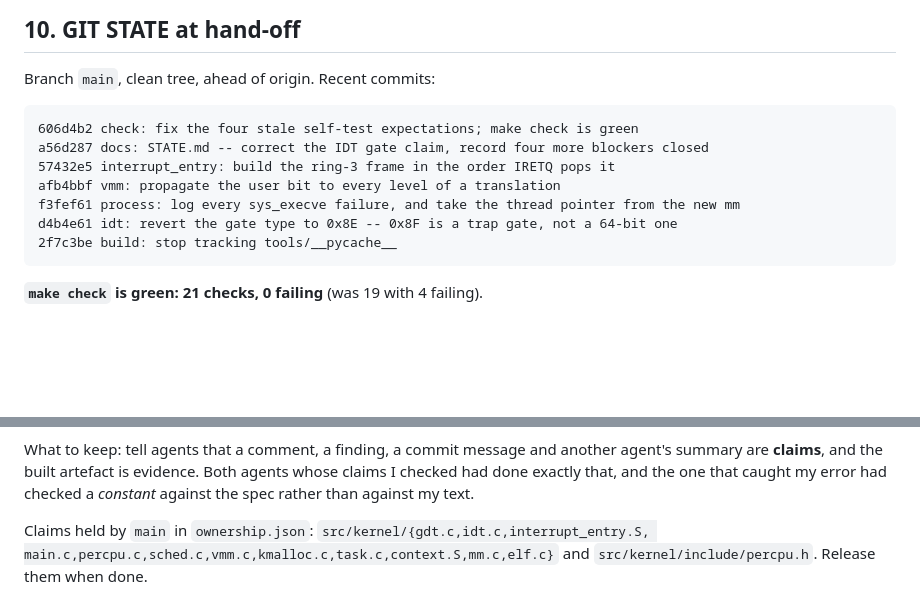
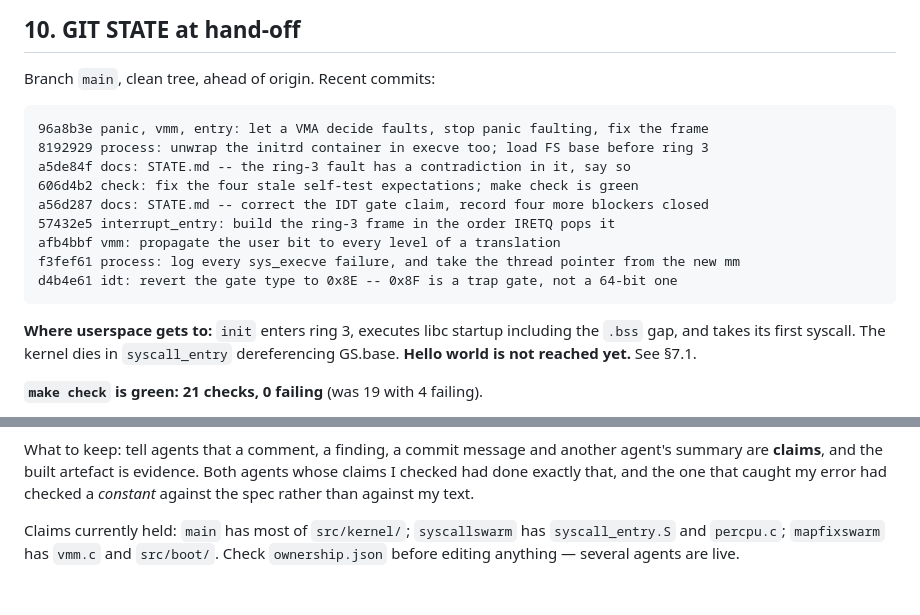
Before and after one commit to Omena0/fr-os, a Markdown page: STATE.md, 2 parts joined by grey strips. GitHub-like rendering; blank space fills up the shorter version.

````diff
--- a/STATE.md
+++ b/STATE.md
@@ -609,14 +682,21 @@ These are settled. Re-deriving them is how today was lost.
 Branch `main`, clean tree, ahead of origin. Recent commits:
 
 ```
+96a8b3e panic, vmm, entry: let a VMA decide faults, stop panic faulting, fix the frame
+8192929 process: unwrap the initrd container in execve too; load FS base before ring 3
+a5de84f docs: STATE.md -- the ring-3 fault has a contradiction in it, say so
 606d4b2 check: fix the four stale self-test expectations; make check is green
 a56d287 docs: STATE.md -- correct the IDT gate claim, record four more blockers closed
 57432e5 interrupt_entry: build the ring-3 frame in the order IRETQ pops it
 afb4bbf vmm: propagate the user bit to every level of a translation
 f3fef61 process: log every sys_execve failure, and take the thread pointer from the new mm
 d4b4e61 idt: revert the gate type to 0x8E -- 0x8F is a trap gate, not a 64-bit one
-2f7c3be build: stop tracking tools/__pycache__
 ```
+
+**Where userspace gets to:** `init` enters ring 3, executes libc startup
+including the `.bss` gap, and takes its first syscall. The kernel dies in
+`syscall_entry` dereferencing GS.base. **Hello world is not reached yet.** See
+§7.1.
 
 **`make check` is green: 21 checks, 0 failing** (was 19 with 4 failing).
 
@@ -645,6 +725,6 @@ agent's summary are **claims**, and the built artefact is evidence. Both agents
 whose claims I checked had done exactly that, and the one that caught my error
 had checked a *constant* against the spec rather than against my text.
 
-Claims held by `main` in `ownership.json`: `src/kernel/{gdt.c,idt.c,interrupt_entry.S,
-main.c,percpu.c,sched.c,vmm.c,kmalloc.c,task.c,context.S,mm.c,elf.c}` and
-`src/kernel/include/percpu.h`. Release them when done.
+Claims currently held: `main` has most of `src/kernel/`; `syscallswarm` has
+`syscall_entry.S` and `percpu.c`; `mapfixswarm` has `vmm.c` and `src/boot/`.
+Check `ownership.json` before editing anything — several agents are live.
````
Also changed, not shown: other parts of STATE.md (+86 -13 lines).
